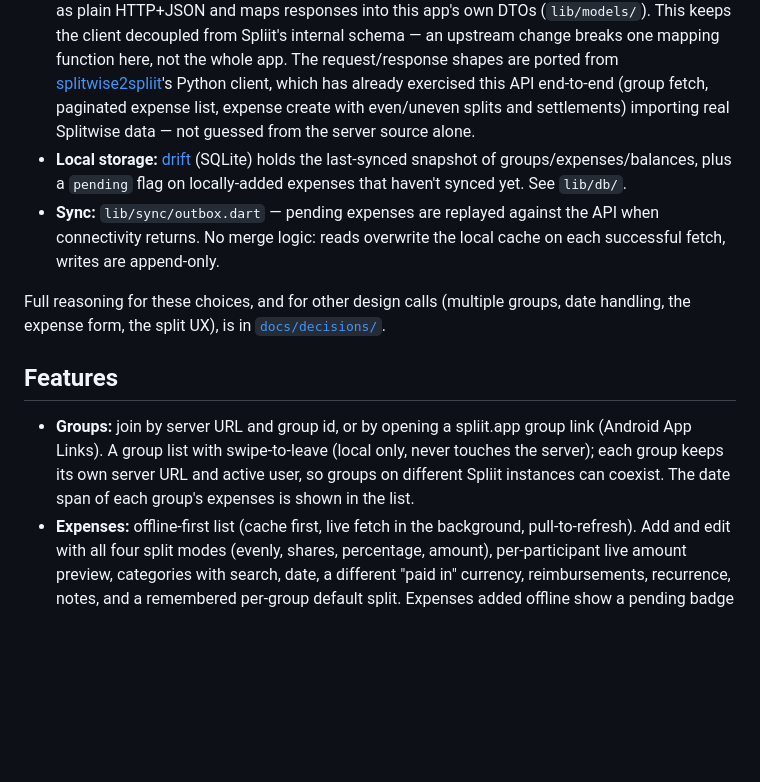
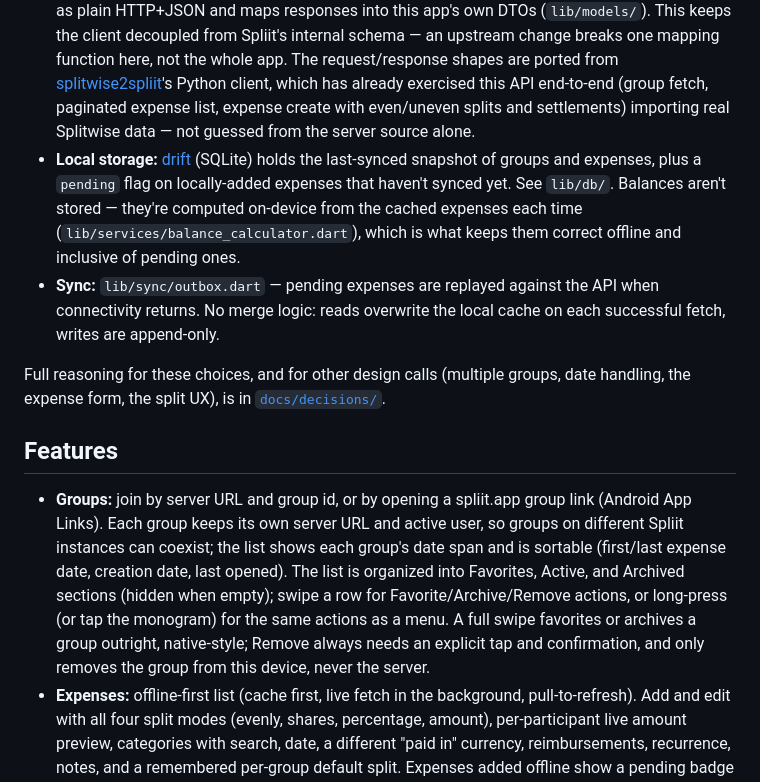
Before and after one commit to sharneng/spliit2go, a Markdown page: README.md, the part around the change. Rendered like a GitHub page; blank space fills up the shorter version.

```diff
--- a/README.md
+++ b/README.md
@@ -17,14 +17,14 @@ Spliit has an official [iOS app](https://github.com/spliit-app/spliit-ios) but n
 ## Architecture
 
 - **API:** Spliit's backend exposes tRPC only (no REST layer), at `{baseURL}/api/trpc` with the superjson transformer, using tRPC's batch wire format for every call. Rather than importing Spliit's server-side types for end-to-end type inference, `lib/api/spliit_client.dart` talks to it as plain HTTP+JSON and maps responses into this app's own DTOs (`lib/models/`). This keeps the client decoupled from Spliit's internal schema — an upstream change breaks one mapping function here, not the whole app. The request/response shapes are ported from [splitwise2spliit](../splitwise2spliit)'s Python client, which has already exercised this API end-to-end (group fetch, paginated expense list, expense create with even/uneven splits and settlements) importing real Splitwise data — not guessed from the server source alone.
-- **Local storage:** [drift](https://pub.dev/packages/drift) (SQLite) holds the last-synced snapshot of groups/expenses/balances, plus a `pending` flag on locally-added expenses that haven't synced yet. See `lib/db/`.
+- **Local storage:** [drift](https://pub.dev/packages/drift) (SQLite) holds the last-synced snapshot of groups and expenses, plus a `pending` flag on locally-added expenses that haven't synced yet. See `lib/db/`. Balances aren't stored — they're computed on-device from the cached expenses each time (`lib/services/balance_calculator.dart`), which is what keeps them correct offline and inclusive of pending ones.
 - **Sync:** `lib/sync/outbox.dart` — pending expenses are replayed against the API when connectivity returns. No merge logic: reads overwrite the local cache on each successful fetch, writes are append-only.
 
 Full reasoning for these choices, and for other design calls (multiple groups, date handling, the expense form, the split UX), is in [`docs/decisions/`](docs/decisions/README.md).
 
 ## Features
 
-- **Groups:** join by server URL and group id, or by opening a spliit.app group link (Android App Links). A group list with swipe-to-leave (local only, never touches the server); each group keeps its own server URL and active user, so groups on different Spliit instances can coexist. The date span of each group's expenses is shown in the list.
+- **Groups:** join by server URL and group id, or by opening a spliit.app group link (Android App Links). Each group keeps its own server URL and active user, so groups on different Spliit instances can coexist; the list shows each group's date span and is sortable (first/last expense date, creation date, last opened). The list is organized into Favorites, Active, and Archived sections (hidden when empty); swipe a row for Favorite/Archive/Remove actions, or long-press (or tap the monogram) for the same actions as a menu. A full swipe favorites or archives a group outright, native-style; Remove always needs an explicit tap and confirmation, and only removes the group from this device, never the server.
 - **Expenses:** offline-first list (cache first, live fetch in the background, pull-to-refresh). Add and edit with all four split modes (evenly, shares, percentage, amount), per-participant live amount preview, categories with search, date, a different "paid in" currency, reimbursements, recurrence, notes, and a remembered per-group default split. Expenses added offline show a pending badge and sync automatically on reconnect; the outbox stops retrying an expense the server rejects and marks it failed.
 - **Balances:** who owes whom, computed on-device from the cached expenses (so it works offline and includes pending ones), with one-tap "mark as paid" reimbursements.
 - **Stats and Activity:** spending totals per participant and per category; the group's activity feed (online only).
```
Also changed, not shown: SETUP.md (+22 -26 lines).
